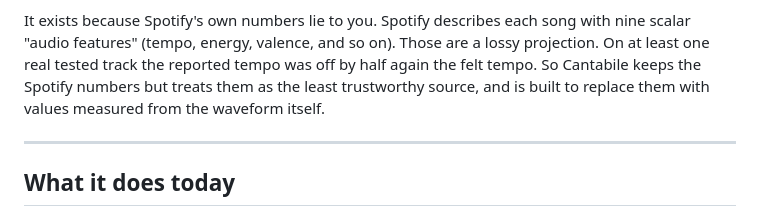
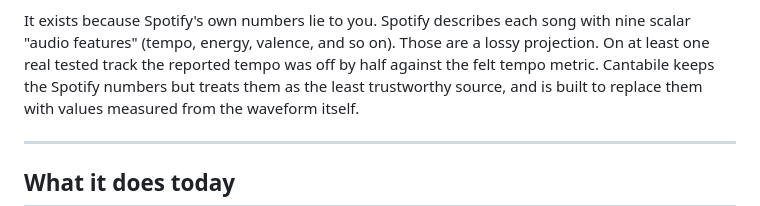
Before and after one commit to justinlietz93/Cantabile, a Markdown page: README.md, the part around the change. GitHub-like rendering.

```diff
--- a/README.md
+++ b/README.md
@@ -10,7 +10,7 @@ database you can build analysis on top of.
 It exists because Spotify's own numbers lie to you. Spotify describes each song
 with nine scalar "audio features" (tempo, energy, valence, and so on). Those are
 a lossy projection. On at least one real tested track the reported tempo was off by
-half again the felt tempo. So Cantabile keeps the Spotify numbers but treats
+half against the felt tempo metric. Cantabile keeps the Spotify numbers but treats
 them as the least trustworthy source, and is built to replace them with values
 measured from the waveform itself.
 
```
